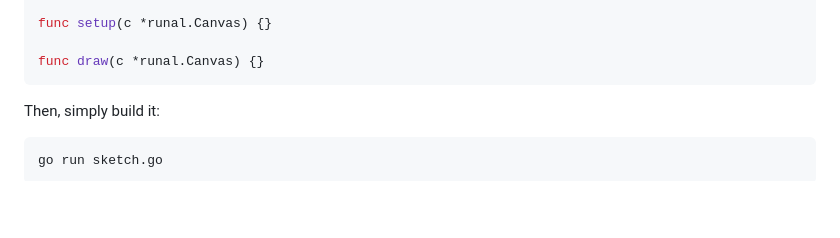
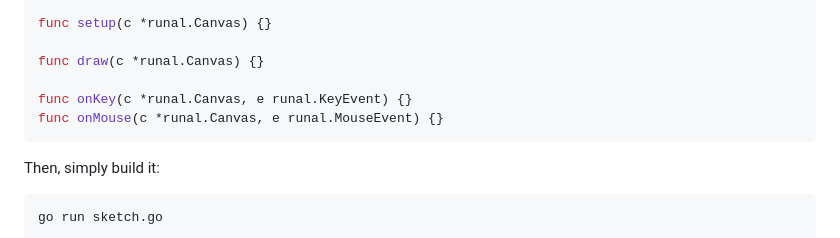
Before and after one commit to emprcl/runal, a Markdown page: README.md, the part around the change. Rendered like a GitHub page; blank space fills up the shorter version.

````diff
--- a/README.md
+++ b/README.md
@@ -130,6 +130,9 @@ func main() {
 func setup(c *runal.Canvas) {}
 
 func draw(c *runal.Canvas) {}
+
+func onKey(c *runal.Canvas, e runal.KeyEvent) {}
+func onMouse(c *runal.Canvas, e runal.MouseEvent) {}
 ```
 
 Then, simply build it:
````
